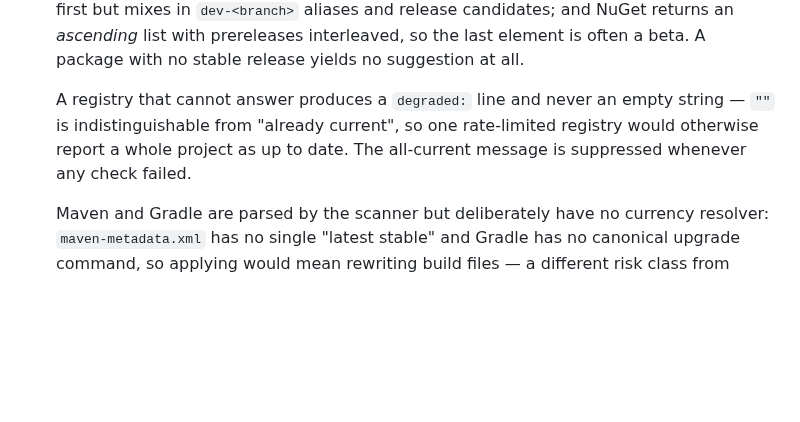
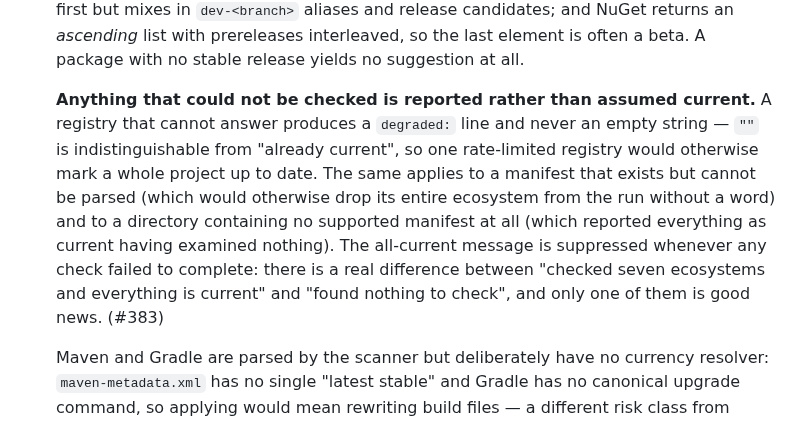
Before and after one commit to Nox-HQ/nox, a Markdown page: CHANGELOG.md, the part around the change. Drawn GitHub-style; blank space fills up the shorter version.

Commit message:
docs(changelog): describe the degraded-reporting behaviour in 1.21.0 (#384)
#382 merged before #383, so the 1.21.0 entry covers the registry half of
degraded reporting but not the two cases #383 added:

- a manifest that exists but cannot be parsed, which silently dropped
its whole ecosystem
- a directory with no supported manifest, which reported everything as
current having examined nothing

Both change user-visible output, so they belong in the entry **before**
the tag is cut rather than being noticed after release.

https://claude.ai/code/session_015gJyQQVf63eTLrzRnsVySj

```diff
--- a/CHANGELOG.md
+++ b/CHANGELOG.md
@@ -38,10 +38,17 @@ and this project adheres to [Semantic Versioning](https://semver.org/spec/v2.0.0
   *ascending* list with prereleases interleaved, so the last element is often a
   beta. A package with no stable release yields no suggestion at all.
 
-  A registry that cannot answer produces a `degraded:` line and never an empty
-  string — `""` is indistinguishable from "already current", so one
-  rate-limited registry would otherwise report a whole project as up to date.
-  The all-current message is suppressed whenever any check failed.
+  **Anything that could not be checked is reported rather than assumed
+  current.** A registry that cannot answer produces a `degraded:` line and never
+  an empty string — `""` is indistinguishable from "already current", so one
+  rate-limited registry would otherwise mark a whole project up to date. The
+  same applies to a manifest that exists but cannot be parsed (which would
+  otherwise drop its entire ecosystem from the run without a word) and to a
+  directory containing no supported manifest at all (which reported everything
+  as current having examined nothing). The all-current message is suppressed
+  whenever any check failed to complete: there is a real difference between
+  "checked seven ecosystems and everything is current" and "found nothing to
+  check", and only one of them is good news. (#383)
 
   Maven and Gradle are parsed by the scanner but deliberately have no currency
   resolver: `maven-metadata.xml` has no single "latest stable" and Gradle has no
```
